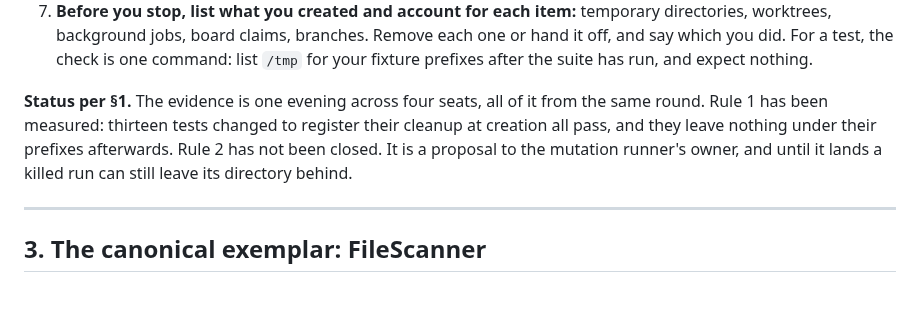
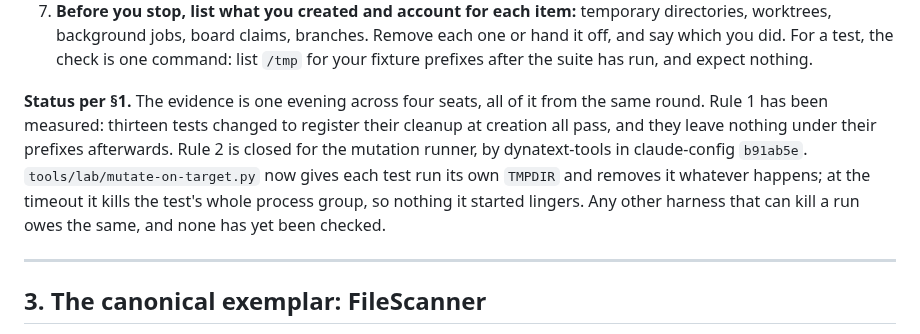
Before and after one commit to jparish1977/JP_TOOLS, a Markdown page: METHODOLOGY.md, the part around the change. Rendered like a GitHub page; blank space fills up the shorter version.

Commit message:
METHODOLOGY 2.11: rule 2 is closed for the mutation runner, by claude-config b91ab5e
The status line called rule 2 a proposal. dynatext-tools has since
committed it: mutate-on-target gives each test run its own TMPDIR,
removed whatever happens, and kills the whole process group at the
timeout. The line now says so, and that any other harness that can kill
a run owes the same and has not been checked.

Co-Authored-By: Claude Opus 5 (1M context) <noreply@anthropic.com>

```diff
--- a/METHODOLOGY.md
+++ b/METHODOLOGY.md
@@ -285,7 +285,7 @@ Joe, 2026-09-15: **"our methodology really needs a clean up after yourself sesti
 6. **A scratch script either earns a place in `tools/lab` (§2.9) or is deleted.** Check each one against the repositories before deleting it: a draft of something that already landed goes, and anything that exists only in the scratchpad is read before it goes.
 7. **Before you stop, list what you created and account for each item:** temporary directories, worktrees, background jobs, board claims, branches. Remove each one or hand it off, and say which you did. For a test, the check is one command: list `/tmp` for your fixture prefixes after the suite has run, and expect nothing.
 
-**Status per §1.** The evidence is one evening across four seats, all of it from the same round. Rule 1 has been measured: thirteen tests changed to register their cleanup at creation all pass, and they leave nothing under their prefixes afterwards. Rule 2 has not been closed. It is a proposal to the mutation runner's owner, and until it lands a killed run can still leave its directory behind.
+**Status per §1.** The evidence is one evening across four seats, all of it from the same round. Rule 1 has been measured: thirteen tests changed to register their cleanup at creation all pass, and they leave nothing under their prefixes afterwards. Rule 2 is closed for the mutation runner, by dynatext-tools in claude-config `b91ab5e`. `tools/lab/mutate-on-target.py` now gives each test run its own `TMPDIR` and removes it whatever happens; at the timeout it kills the test's whole process group, so nothing it started lingers. Any other harness that can kill a run owes the same, and none has yet been checked.
 
 ---
 
```
